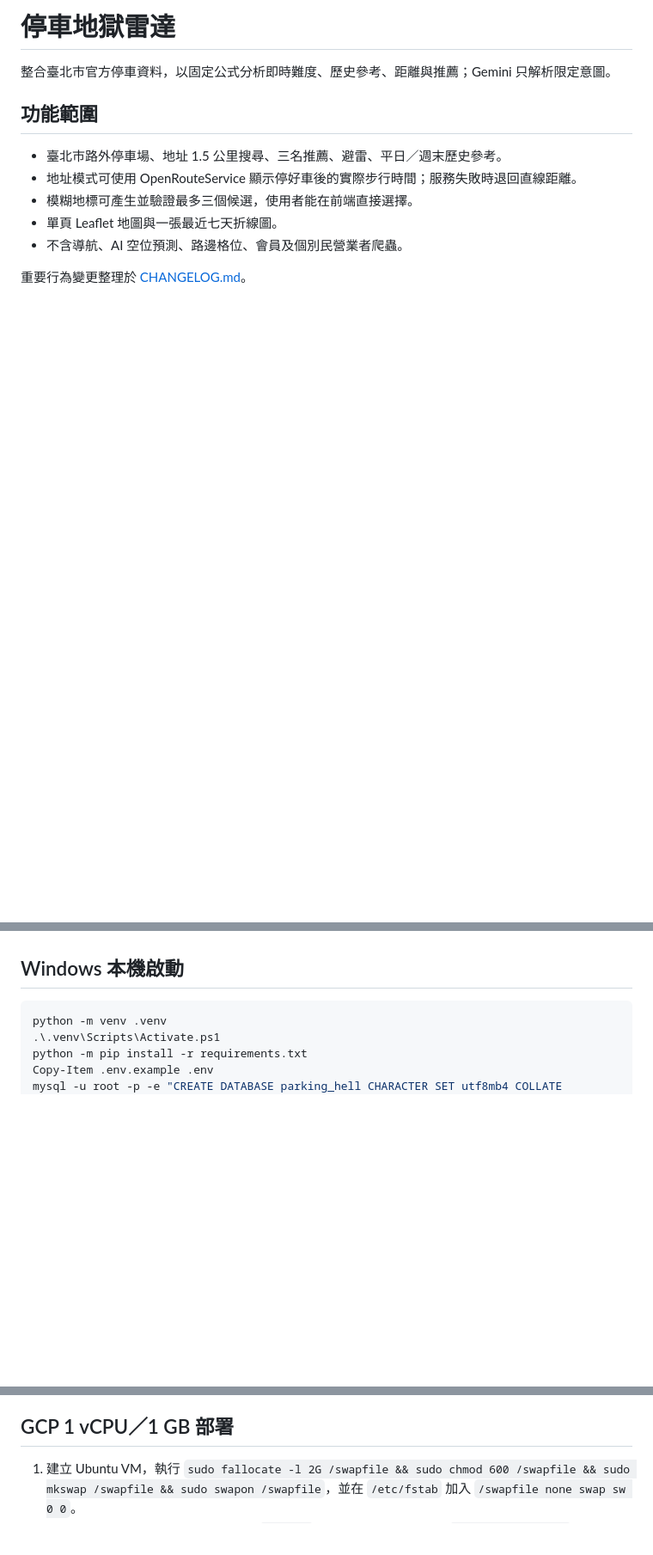
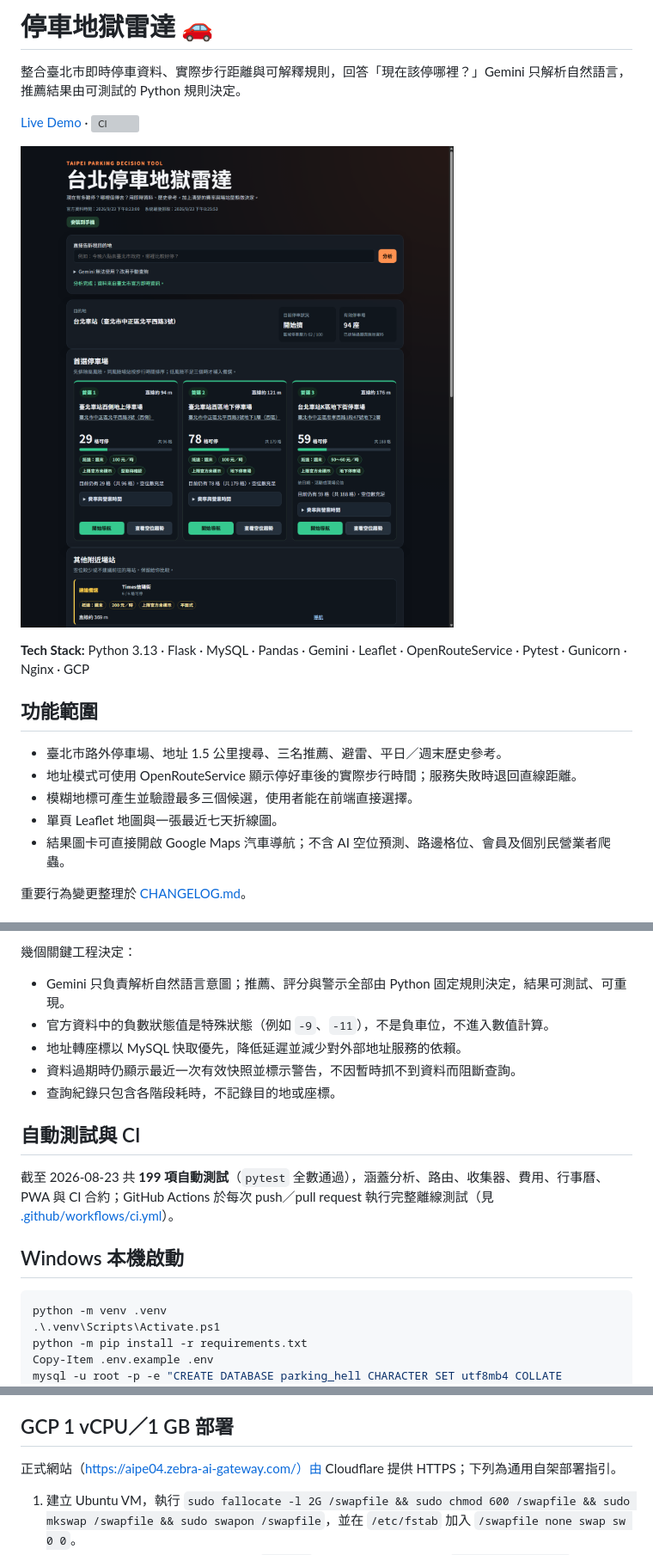
Before and after one commit to hh123456tw/parking-radar, a Markdown page: README.md, 3 parts joined by grey strips. Shown at 86% size. Rendered like a GitHub page; pictures changed too: docs/images/parking-radar-demo.png (added); blank space fills up the shorter version; grey boxes are pictures that could not be loaded.

Commit message:
docs: present parking radar as a portfolio project

```diff
--- a/README.md
+++ b/README.md
@@ -1,6 +1,12 @@
-# 停車地獄雷達
+# 停車地獄雷達 🚗
 
-整合臺北市官方停車資料，以固定公式分析即時難度、歷史參考、距離與推薦；Gemini 只解析限定意圖。
+整合臺北市即時停車資料、實際步行距離與可解釋規則，回答「現在該停哪裡？」Gemini 只解析自然語言，推薦結果由可測試的 Python 規則決定。
+
+[Live Demo](https://aipe04.zebra-ai-gateway.com/) · [![CI](https://github.com/hh123456tw/parking-radar/actions/workflows/ci.yml/badge.svg)](https://github.com/hh123456tw/parking-radar/actions/workflows/ci.yml)
+
+![停車地獄雷達查詢結果](docs/images/parking-radar-demo.png)
+
+**Tech Stack:** Python 3.13 · Flask · MySQL · Pandas · Gemini · Leaflet · OpenRouteService · Pytest · Gunicorn · Nginx · GCP
 
 ## 功能範圍
 
@@ -8,6 +14,6 @@
 - 地址模式可使用 OpenRouteService 顯示停好車後的實際步行時間；服務失敗時退回直線距離。
 - 模糊地標可產生並驗證最多三個候選，使用者能在前端直接選擇。
 - 單頁 Leaflet 地圖與一張最近七天折線圖。
-- 不含導航、AI 空位預測、路邊格位、會員及個別民營業者爬蟲。
+- 結果圖卡可直接開啟 Google Maps 汽車導航；不含 AI 空位預測、路邊格位、會員及個別民營業者爬蟲。
 
 重要行為變更整理於 [CHANGELOG.md](CHANGELOG.md)。
@@ -14,3 +38,14 @@
+幾個關鍵工程決定：
+
+- Gemini 只負責解析自然語言意圖；推薦、評分與警示全部由 Python 固定規則決定，結果可測試、可重現。
+- 官方資料中的負數狀態值是特殊狀態（例如 `-9`、`-11`），不是負車位，不進入數值計算。
+- 地址轉座標以 MySQL 快取優先，降低延遲並減少對外部地址服務的依賴。
+- 資料過期時仍顯示最近一次有效快照並標示警告，不因暫時抓不到資料而阻斷查詢。
+- 查詢紀錄只包含各階段耗時，不記錄目的地或座標。
+
+## 自動測試與 CI
+
+截至 2026-08-23 共 **199 項自動測試**（`pytest` 全數通過），涵蓋分析、路由、收集器、費用、行事曆、PWA 與 CI 合約；GitHub Actions 於每次 push／pull request 執行完整離線測試（見 [.github/workflows/ci.yml](.github/workflows/ci.yml)）。
 
 ## Windows 本機啟動
 
@@ -71,6 +106,8 @@ Register-ScheduledTask `
 - 頁面分開顯示官方動態資料時間與本系統抓取時間，避免誤判資料新鮮度。
 
 ## GCP 1 vCPU／1 GB 部署
+
+正式網站（https://aipe04.zebra-ai-gateway.com/）由 Cloudflare 提供 HTTPS；下列為通用自架部署指引。
 
 1. 建立 Ubuntu VM，執行 `sudo fallocate -l 2G /swapfile && sudo chmod 600 /swapfile && sudo mkswap /swapfile && sudo swapon /swapfile`，並在 `/etc/fstab` 加入 `/swapfile none swap sw 0 0`。
 2. 安裝 Python、MySQL、Nginx，建立 `parking` 系統使用者，專案放在 `/opt/parking-hell` 並由該使用者擁有。
```
Also changed, not shown: other parts of README.md (+18 -0 lines).
